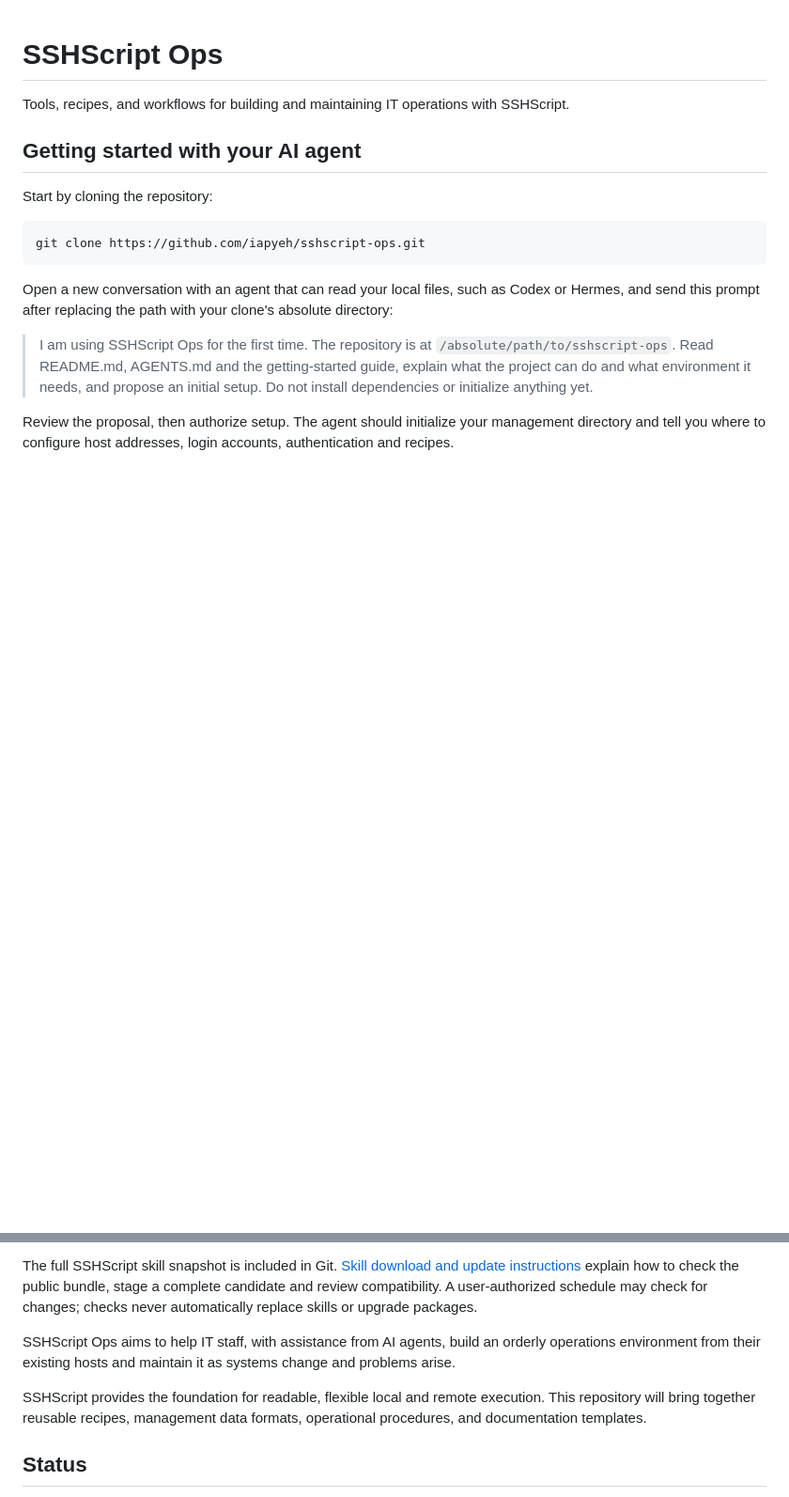
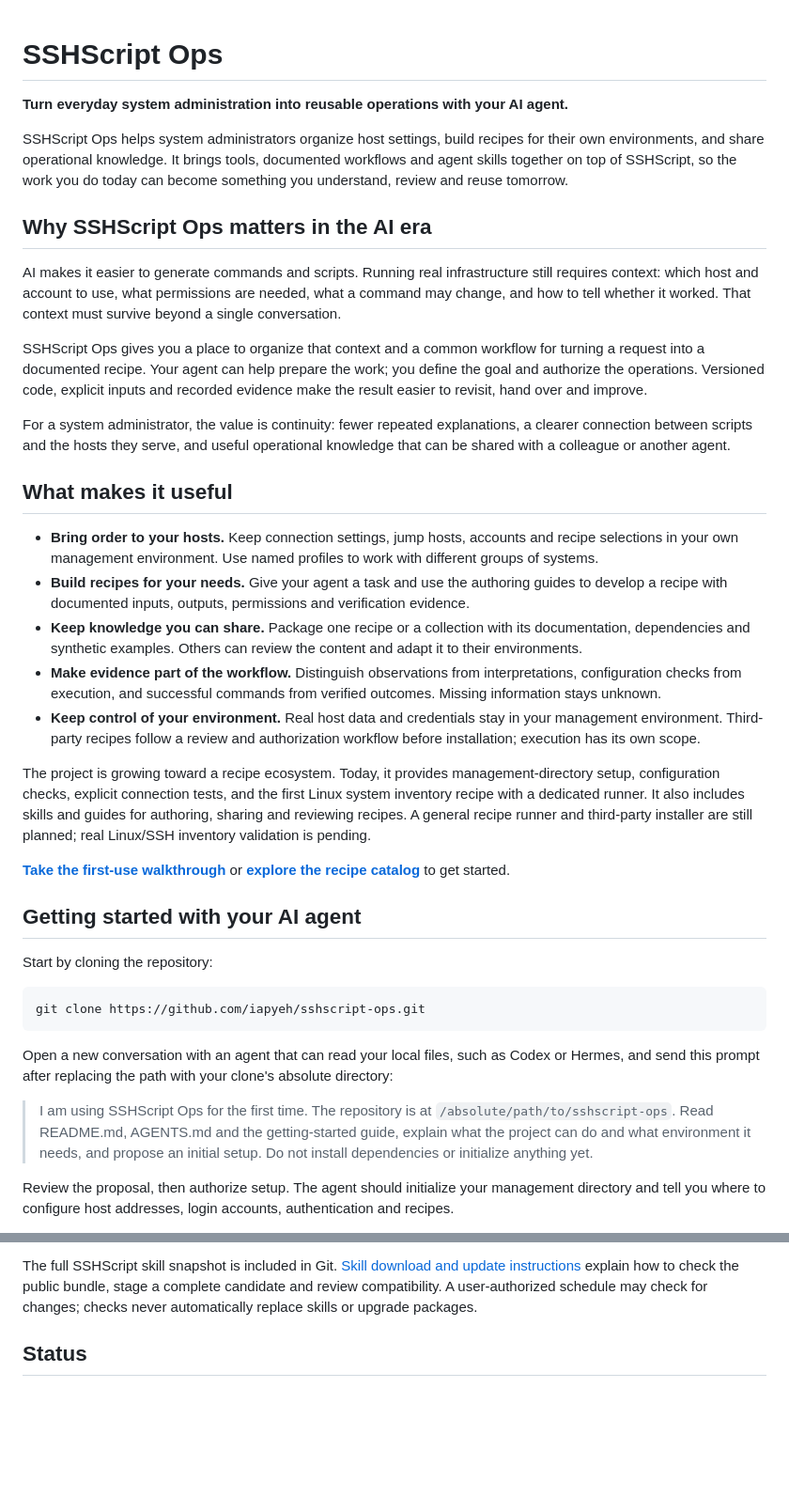
Before and after one commit to iapyeh/opsfeast, a Markdown page: README.md, 2 parts joined by grey strips. Shown at 94% size. Drawn GitHub-style; blank space fills up the shorter version.

Commit message:
docs: introduce Ops value for administrators in the AI era

```diff
--- a/README.md
+++ b/README.md
@@ -1,6 +1,28 @@
 # SSHScript Ops
 
-Tools, recipes, and workflows for building and maintaining IT operations with SSHScript.
+**Turn everyday system administration into reusable operations with your AI agent.**
+
+SSHScript Ops helps system administrators organize host settings, build recipes for their own environments, and share operational knowledge. It brings tools, documented workflows and agent skills together on top of SSHScript, so the work you do today can become something you understand, review and reuse tomorrow.
+
+## Why SSHScript Ops matters in the AI era
+
+AI makes it easier to generate commands and scripts. Running real infrastructure still requires context: which host and account to use, what permissions are needed, what a command may change, and how to tell whether it worked. That context must survive beyond a single conversation.
+
+SSHScript Ops gives you a place to organize that context and a common workflow for turning a request into a documented recipe. Your agent can help prepare the work; you define the goal and authorize the operations. Versioned code, explicit inputs and recorded evidence make the result easier to revisit, hand over and improve.
+
+For a system administrator, the value is continuity: fewer repeated explanations, a clearer connection between scripts and the hosts they serve, and useful operational knowledge that can be shared with a colleague or another agent.
+
+## What makes it useful
+
+- **Bring order to your hosts.** Keep connection settings, jump hosts, accounts and recipe selections in your own management environment. Use named profiles to work with different groups of systems.
+- **Build recipes for your needs.** Give your agent a task and use the authoring guides to develop a recipe with documented inputs, outputs, permissions and verification evidence.
+- **Keep knowledge you can share.** Package one recipe or a collection with its documentation, dependencies and synthetic examples. Others can review the content and adapt it to their environments.
+- **Make evidence part of the workflow.** Distinguish observations from interpretations, configuration checks from execution, and successful commands from verified outcomes. Missing information stays unknown.
+- **Keep control of your environment.** Real host data and credentials stay in your management environment. Third-party recipes follow a review and authorization workflow before installation; execution has its own scope.
+
+The project is growing toward a recipe ecosystem. Today, it provides management-directory setup, configuration checks, explicit connection tests, and the first Linux system inventory recipe with a dedicated runner. It also includes skills and guides for authoring, sharing and reviewing recipes. A general recipe runner and third-party installer are still planned; real Linux/SSH inventory validation is pending.
+
+**[Take the first-use walkthrough](docs/first-use.md)** or **[explore the recipe catalog](recipes/README.md)** to get started.
 
 ## Getting started with your AI agent
 
@@ -21,10 +43,6 @@ Review the proposal, then authorize setup. The agent should initialize your mana
 The agent can inspect prerequisites with `python3 -B tools/check_environment.py`, explain the supported tools and propose a concrete setup. After authorization, it can install the dependencies in `requirements.txt` (or `requirements-init.txt` for initialization only), read the included skills, and run `tools/ops.py init` and `check`. It then reports where to configure your hosts, accounts, authentication and recipe selection. Remote connection tests and collection require their own authorized scope.
 
 The full SSHScript skill snapshot is included in Git. [Skill download and update instructions](docs/skill-updates.md) explain how to check the public bundle, stage a complete candidate and review compatibility. A user-authorized schedule may check for changes; checks never automatically replace skills or upgrade packages.
-
-SSHScript Ops aims to help IT staff, with assistance from AI agents, build an orderly operations environment from their existing hosts and maintain it as systems change and problems arise.
-
-SSHScript provides the foundation for readable, flexible local and remote execution. This repository will bring together reusable recipes, management data formats, operational procedures, and documentation templates.
 
 ## Status
 
```
